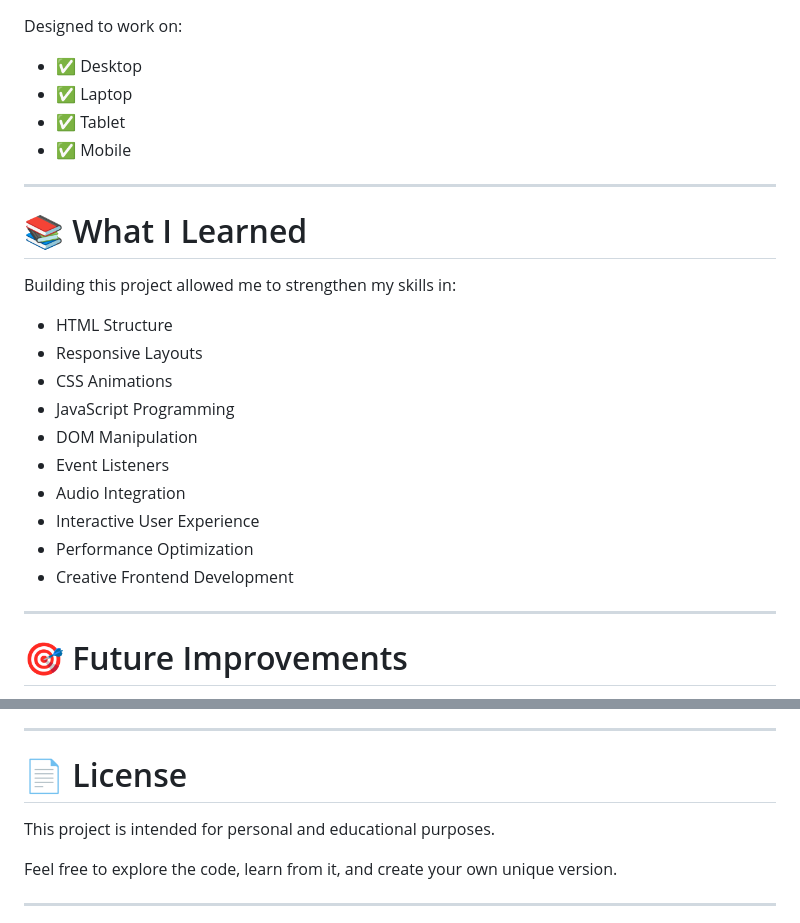
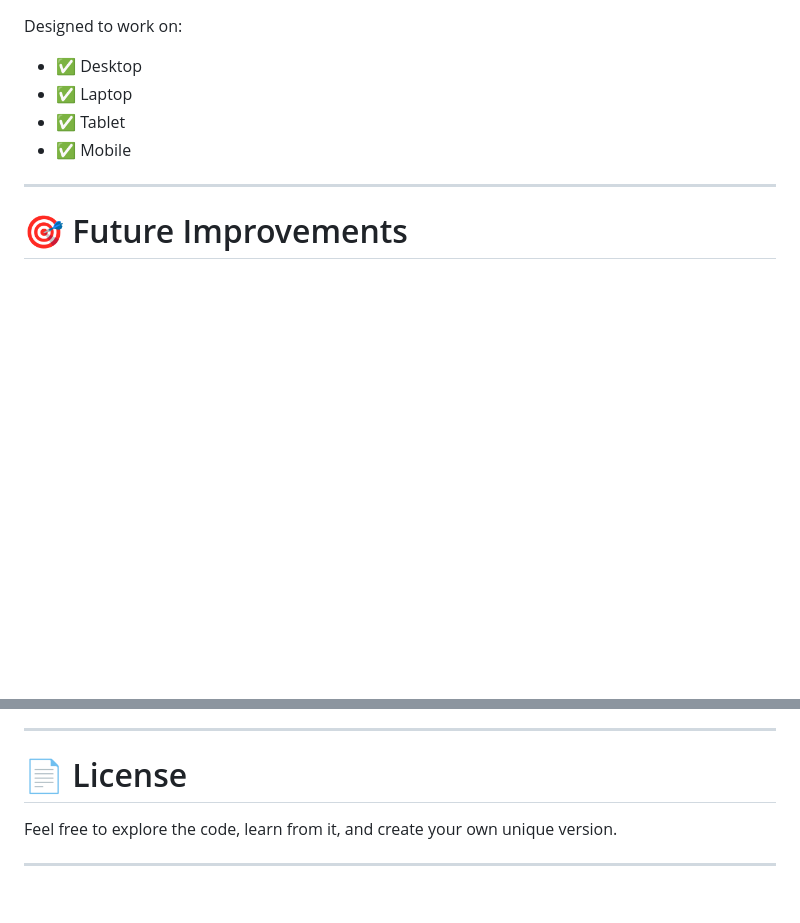
Before and after one commit to Hitch469/Love-web, a Markdown page: README.md, 2 parts joined by grey strips. Drawn GitHub-style; blank space fills up the shorter version.

Commit message:
Remove 'What I Learned' section from README
Removed 'What I Learned' section from README.

```diff
--- a/README.md
+++ b/README.md
@@ -188,23 +188,6 @@ Designed to work on:
 
 ---
 
-# 📚 What I Learned
-
-Building this project allowed me to strengthen my skills in:
-
-- HTML Structure
-- Responsive Layouts
-- CSS Animations
-- JavaScript Programming
-- DOM Manipulation
-- Event Listeners
-- Audio Integration
-- Interactive User Experience
-- Performance Optimization
-- Creative Frontend Development
-
----
-
 # 🎯 Future Improvements
 
 - Dark Mode
@@ -254,7 +237,6 @@ https://github.com/Hitch469/Love-web
 
 # 📄 License
 
-This project is intended for personal and educational purposes.
 
 Feel free to explore the code, learn from it, and create your own unique version.
 
```
